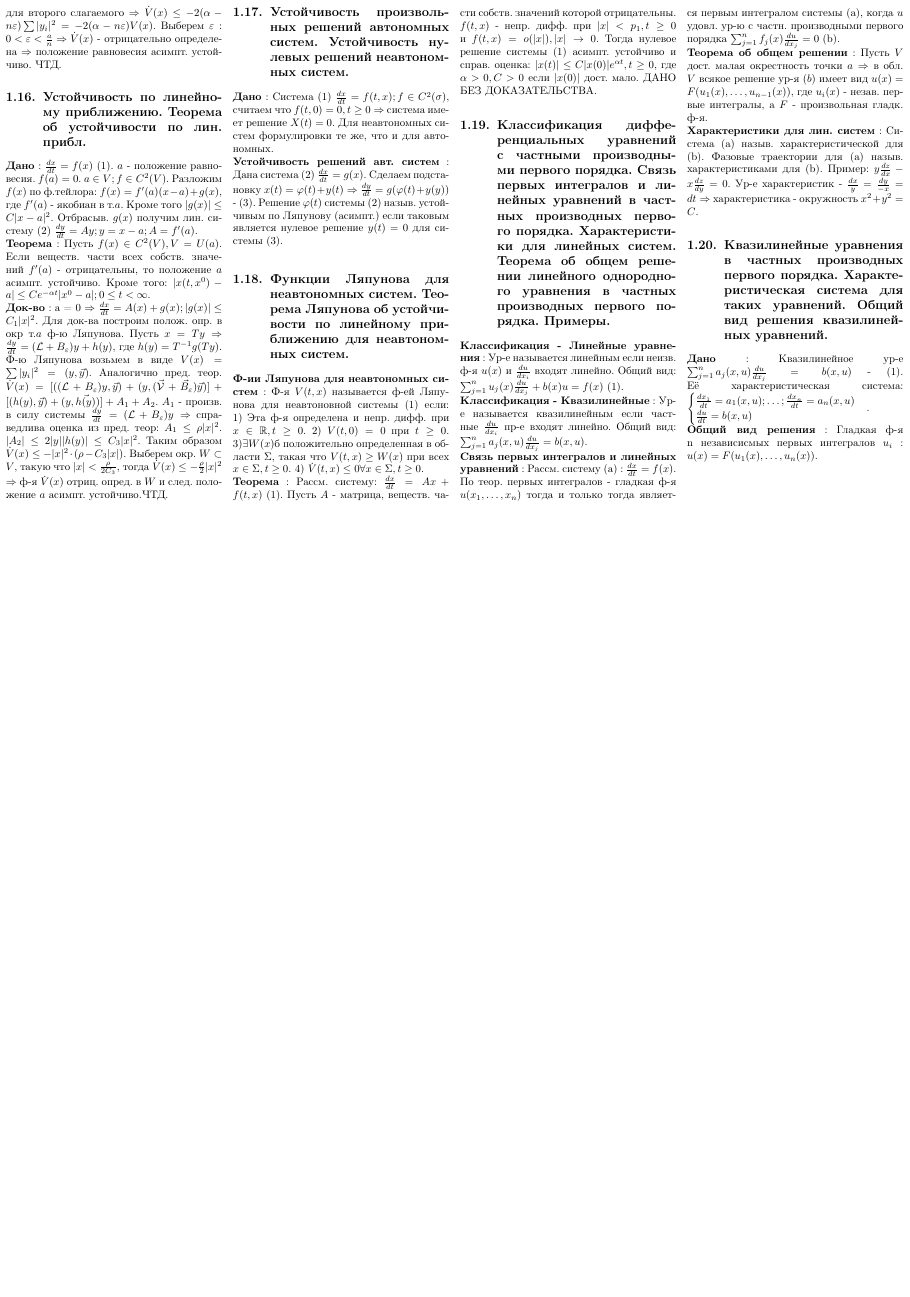
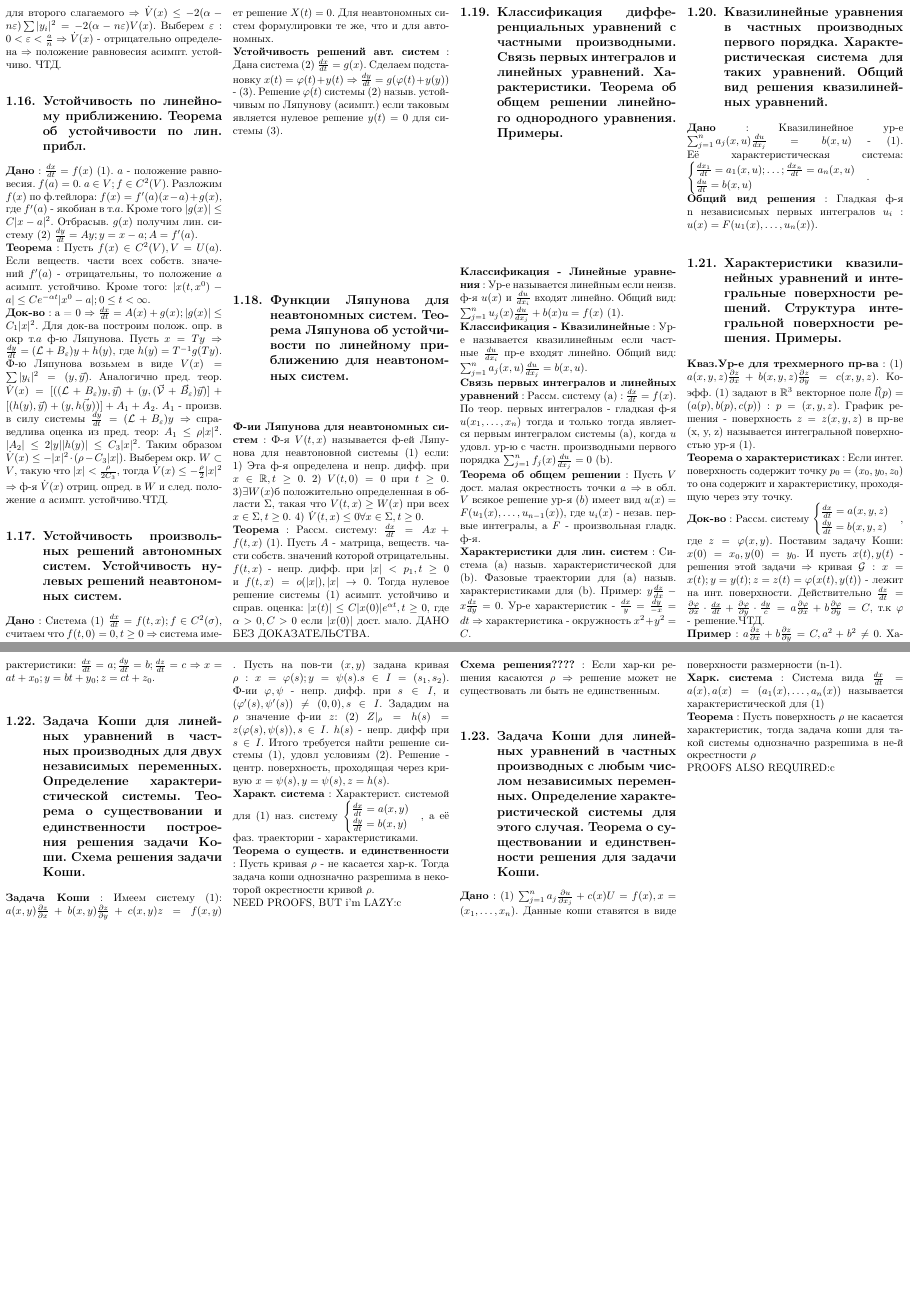
Before and after one commit to Rexhaif/SomeCheatSheets, a LaTeX document (DiffEq-2.tex): page 3 of 3 before the commit and pages 3 and 4 of 4 after it, the two joined at a grey line, the shorter picture padded with empty space. Compiled offline with pdfLaTeX.

Commit message:
add three more, but without some proofs

```diff
--- a/DiffEq-2.tex
+++ b/DiffEq-2.tex
@@ -166,7 +166,7 @@
 
 %%%%%%%%%%%%%%%%%%%%%%%%%%%%%%%%%%%%%%%%%%%%%%
 
-\subsection{Классификация дифференциальных уравнений с частными производными первого порядка. Связь первых интегралов и линейных уравнений в частных производных первого порядка. Характеристики для линейных систем. Теорема об общем решении  линейного однородного уравнения в частных производных первого порядка. Примеры.}
+\subsection{Классификация дифференциальных уравнений с частными производными. Связь первых интегралов и линейных уравнений. Характеристики. Теорема об общем решении линейного однородного уравнения. Примеры.}
 {\bf Классификация - Линейные уравнения} : Ур-е называется линейным если неизв. ф-я $u(x)$ и $\frac{du}{dx_i}$ входят линейно. Общий вид: $\sum_{j=1}^n u_j(x) \frac{du}{dx_j} + b(x)u = f(x)$ (1).\\
 {\bf Классификация - Квазилинейные} : Ур-е называется квазилинейным если частные $\frac{du}{dx_i}$ пр-е входят линейно. Общий вид: $\sum_{j=1}^n a_j(x, u)\frac{du}{dx_j} = b(x, u)$.\\
 {\bf Связь первых интегралов и линейных уравнений} : Рассм. систему (a) : $\frac{dx}{dt} = f(x)$. По теор. первых интегралов - гладкая ф-я $u(x_1, \ldots, x_n)$ тогда и только тогда является первым интегралом системы (a), когда $u$ удовл. ур-ю с частн. производными первого порядка $\sum_{j=1}^n f_j(x)\frac{du}{dx_j} = 0$ (b).\\
@@ -179,6 +179,38 @@
 
 {\bf Дано} : Квазилинейное ур-е $\sum_{j=1}^n a_j(x, u) \frac{du}{dx_j} = b(x,u)$ - (1). Её характеристическая система: $\begin{cases} \frac{dx_1}{dt} = a_1(x,u); \ldots; \frac{dx_n}{dt} = a_n(x,u) \\ \frac{du}{dt} = b(x, u) \end{cases}$.\\
 {\bf Общий вид решения} : Гладкая ф-я n независисмых первых интегралов $u_i$ : $u(x) = F(u_1(x), \ldots, u_{n}(x))$.
+
+%%%%%%%%%%%%%%%%%%%%%%%%%%%%%%%%%%%%%%%%%%%%%%
+
+\subsection{Характеристики квазилинейных уравнений и интегральные поверхности решений. Структура интегральной поверхности решения. Примеры.}
+
+{\bf Кваз.Ур-е для трехмерного пр-ва} : (1) $a(x, y, z)\frac{\partial z}{\partial x} + b(x, y, z)\frac{\partial z}{\partial y} = c(x, y, z)$. Коэфф. (1) задают в $\mathbb{R}^3$ векторное поле $\vec{l}(p) = (a(p), b(p), c(p)) : p = (x, y, z)$. График решения - поверхность $z = z(x, y, z)$ в пр-ве (x, y, z) называется интегральной поверхностью ур-я (1).\\
+{\bf Теорема о характеристиках} : Если интег. поверхность содержит точку $p_0 = (x_0, y_0, z_0)$ то она содержит и характеристику, проходящую через эту точку.\\
+{\bf Док-во} : Рассм. систему $\begin{cases} \frac{dx}{dt} = a(x, y, z) \\ \frac{dy}{dt} = b(x, y, z) \end{cases}$, где $z = \phi(x, y)$. Поставим задачу Коши: $x(0) = x_0, y(0) = y_0$. И пусть $x(t), y(t)$ - решения этой задачи $\Rightarrow$ кривая $\mathcal{G}: x = x(t); y = y(t); z = z(t) = \phi(x(t), y(t))$ - лежит на инт. поверхности. Действительно $\frac{dz}{dt} = \frac{\partial \phi}{\partial x}\cdot \frac{dx}{dt} + \frac{\partial \phi}{\partial y}\cdot\frac{dy}{c} = a\frac{\partial \phi}{\partial x} + b\frac{\partial \phi}{\partial y} = C$, т.к $\phi$ - решение.ЧТД.\\
+{\bf Пример} : $a\frac{\partial z}{\partial x} + b\frac{\partial z}{\partial y} = C, a^2 + b^2 \neq 0$. Характеристики: $\frac{dx}{dt} = a; \frac{dy}{dt} = b; \frac{dz}{dt} = c \Rightarrow x = at+x_0; y = bt+y_0; z = ct+z_0$.
+
+%%%%%%%%%%%%%%%%%%%%%%%%%%%%%%%%%%%%%%%%%%%%%%
+
+\subsection{Задача Коши для линейных уравнений в частных производных для двух независимых переменных. Определение характеристической системы. Теорема о существовании и единственности построения решения задачи Коши. Схема решения задачи Коши.}
+
+{\bf Задача Коши} : Имеем систему (1): $a(x, y)\frac{\partial z}{\partial x} + b(x,y)\frac{\partial z}{\partial y} + c(x,y)z = f(x,y)$ . Пусть на пов-ти $(x, y)$ задана кривая $\rho: x=\phi(s); y = \psi(s). s \in I = (s_1, s_2)$. Ф-ии $\phi, \psi$ - непр. дифф. при $s \in I$, и $(\phi'(s), \psi'(s)) \neq (0, 0), s \in I$. Зададим на $\rho$ значение ф-ии $z$: (2) $Z|_\rho = h(s) = z(\phi(s), \psi(s)), s \in I$. $h(s)$ - непр. дифф при $s \in I$. Итого требуется найти решение системы (1), удовл условиям (2). Решение - центр. поверхность, проходящая через кривую $x=\psi(s), y=\psi(s), z = h(s)$.\\
+{\bf Характ. система} : Характерист. системой для (1) наз. систему $\begin{cases} \frac{dx}{dt} = a(x, y) \\ \frac{dy}{dt} = b(x, y)\end{cases}$, а её фаз. траектории - характеристиками.\\
+{\bf Теорема о существ. и единственности} : Пусть кривая $\rho$ - не касается хар-к. Тогда задача коши однозначно разрешима в некоторой окрестности кривой $\rho$.\\NEED PROOFS, BUT i'm LAZY:c\\
+{\bf Схема решения????} : Если  хар-ки решения касаются $\rho$ $\Rightarrow$ решение может не существовать ли быть не единственным.\\
+
+%%%%%%%%%%%%%%%%%%%%%%%%%%%%%%%%%%%%%%%%%%%%%%
+
+\subsection{Задача Коши для линейных уравнений в частных производных с любым числом независимых переменных. Определение характеристической системы для этого случая. Теорема о существовании и единственности решения для задачи Коши.}
+
+{\bf Дано} : (1) $\sum_{j=1}^n a_j\frac{\partial u}{\partial x_j} + c(x)U = f(x), x = (x_1, \ldots, x_n)$. Данные коши ставятся в виде поверхности размерности (n-1).\\
+{\bf Харк. система} : Система вида $\frac{dx}{dt} = a(x), a(x) = (a_1(x), \ldots, a_n(x))$ называется характеристической для (1)\\
+{\bf Теорема} : Пусть поверхность $\rho$ не касается характеристик, тогда задача коши для такой системы однозначно разрешима в не-й окрестности $\rho$\\PROOFS ALSO REQUIRED:c\\
+
+
+
+
+
+
 
 
 
```
Also changed, not shown: DiffEq-2.pdf, 1 other file.
